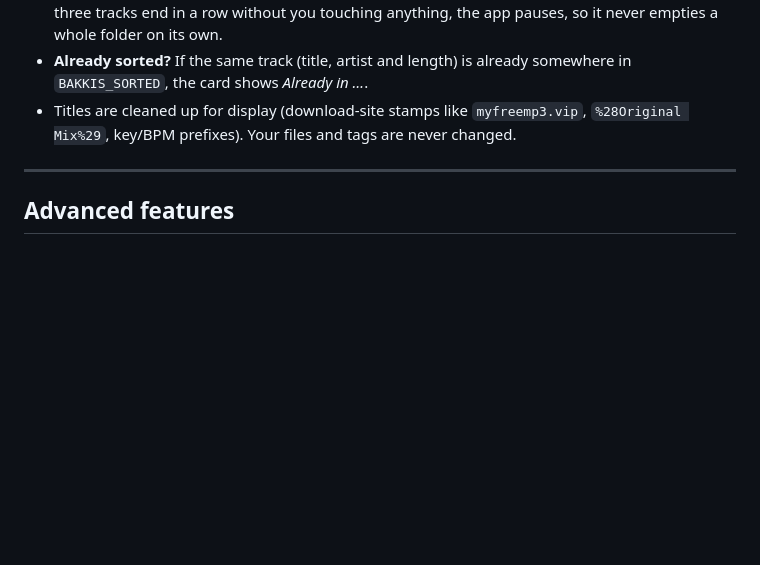
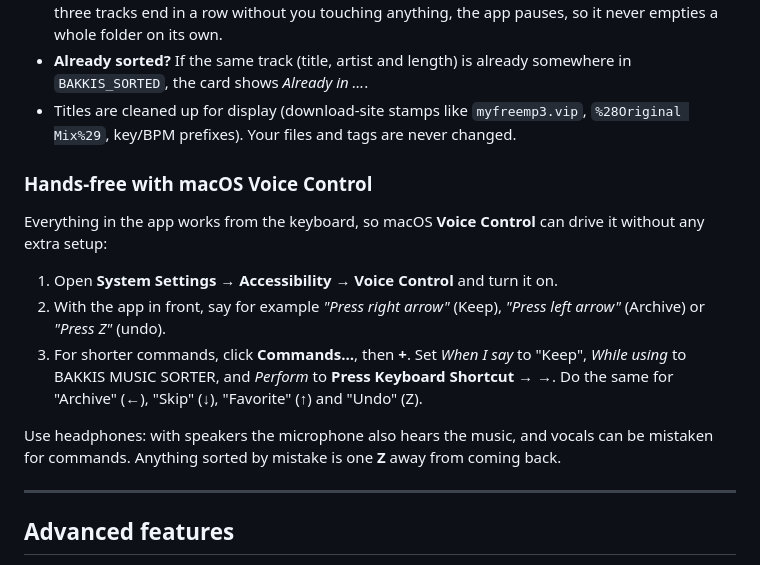
Before and after one commit to andreasbakketeig-hub/BAKKIS-MUSIC-SORTER, a Markdown page: README.md, the part around the change. Drawn GitHub-style; blank space fills up the shorter version.

Commit message:
README: using the app hands-free with macOS Voice Control
Co-Authored-By: Claude Opus 5.5 <noreply@anthropic.com>

```diff
--- a/README.md
+++ b/README.md
@@ -152,6 +152,16 @@ Click anywhere on the waveform to jump there.
 - **Already sorted?** If the same track (title, artist and length) is already somewhere in `BAKKIS_SORTED`, the card shows *Already in …*.
 - Titles are cleaned up for display (download-site stamps like `myfreemp3.vip`, `%28Original Mix%29`, key/BPM prefixes). Your files and tags are never changed.
 
+### Hands-free with macOS Voice Control
+
+Everything in the app works from the keyboard, so macOS **Voice Control** can drive it without any extra setup:
+
+1. Open **System Settings → Accessibility → Voice Control** and turn it on.
+2. With the app in front, say for example *"Press right arrow"* (Keep), *"Press left arrow"* (Archive) or *"Press Z"* (undo).
+3. For shorter commands, click **Commands…**, then **+**. Set *When I say* to "Keep", *While using* to BAKKIS MUSIC SORTER, and *Perform* to **Press Keyboard Shortcut** → **→**. Do the same for "Archive" (←), "Skip" (↓), "Favorite" (↑) and "Undo" (Z).
+
+Use headphones: with speakers the microphone also hears the music, and vocals can be mistaken for commands. Anything sorted by mistake is one **Z** away from coming back.
+
 ---
 
 ## Advanced features
```
